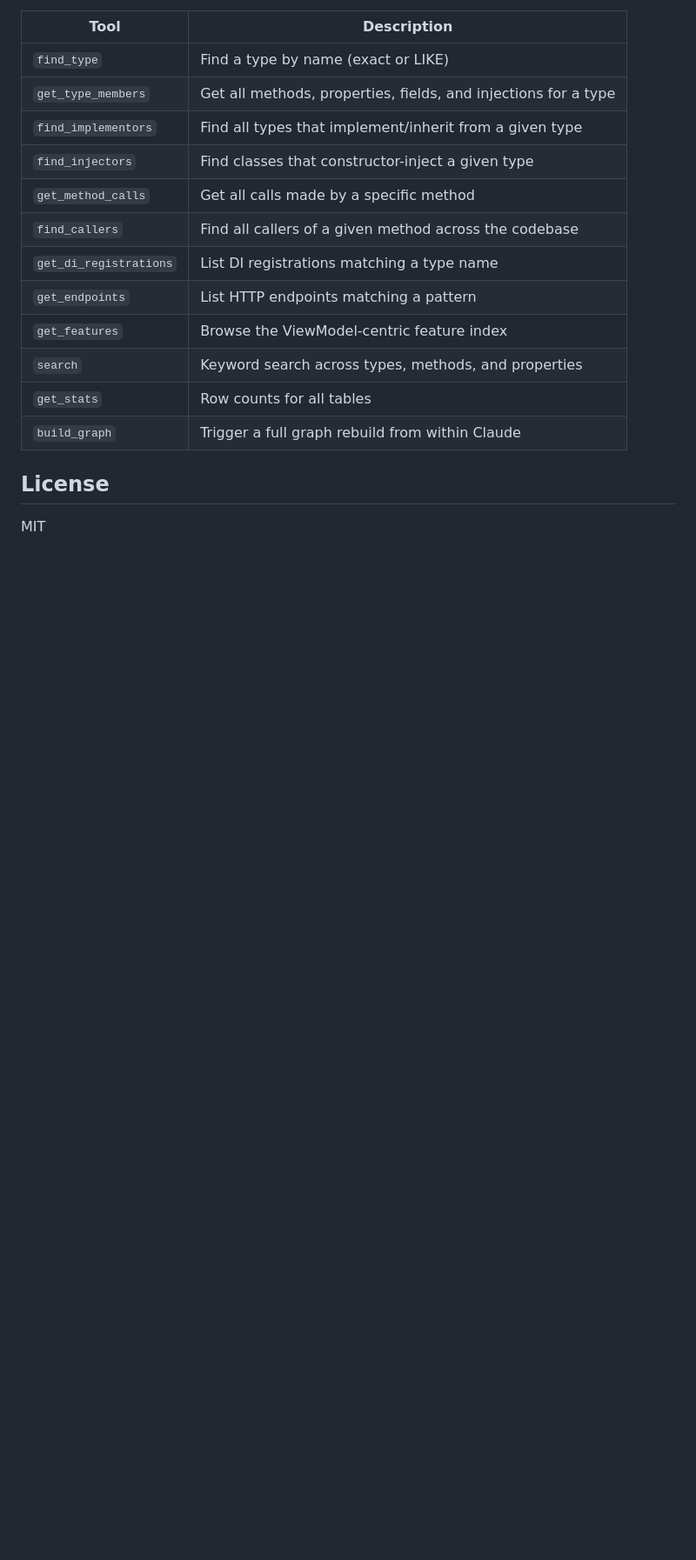
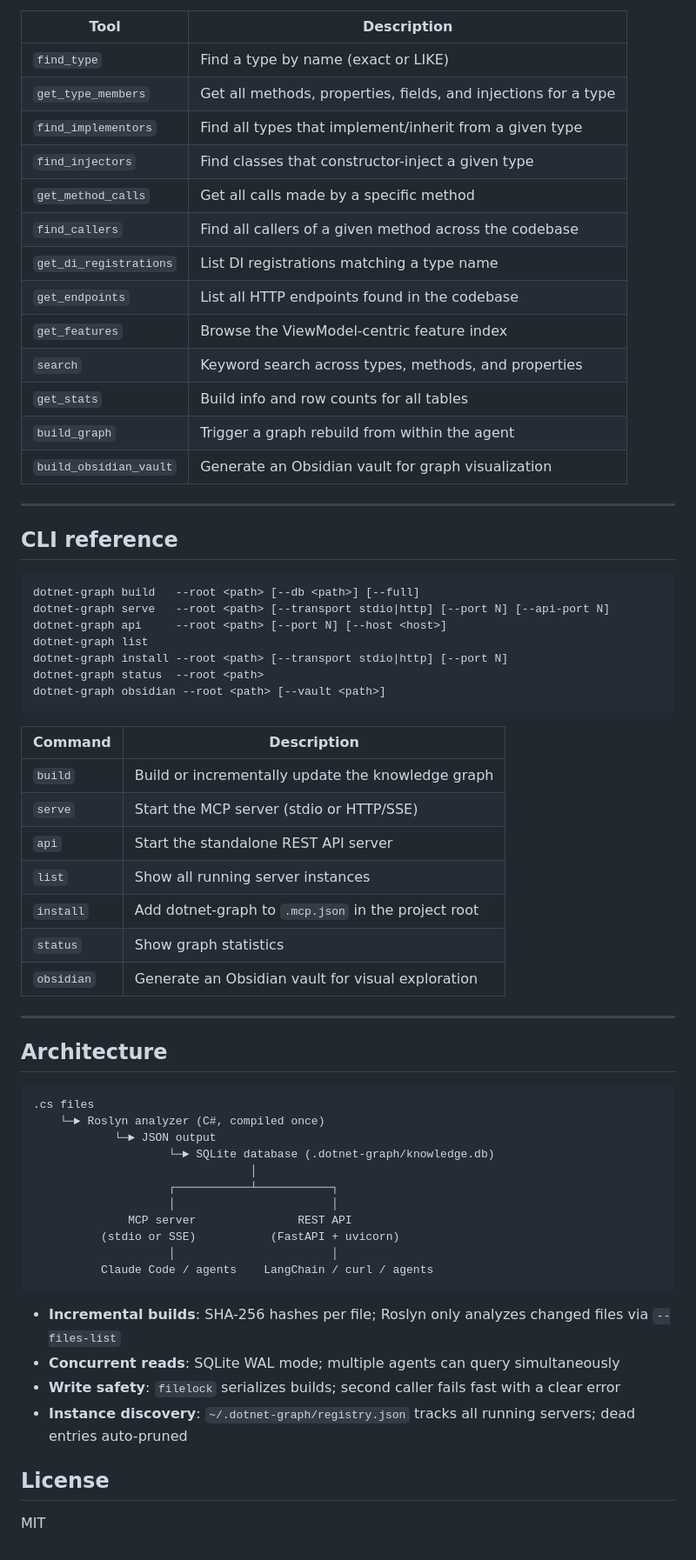
Before and after one commit to dationguyen/dotnet-graph, a Markdown page: README.md, the part around one of its changes. Shown at 87% size. Rendered like a GitHub page; blank space fills up the shorter version.

````diff
--- a/README.md
+++ b/README.md
@@ -91,11 +195,59 @@ dotnet-graph serve --root /path/to/your/solution
 | `get_method_calls` | Get all calls made by a specific method |
 | `find_callers` | Find all callers of a given method across the codebase |
 | `get_di_registrations` | List DI registrations matching a type name |
-| `get_endpoints` | List HTTP endpoints matching a pattern |
+| `get_endpoints` | List all HTTP endpoints found in the codebase |
 | `get_features` | Browse the ViewModel-centric feature index |
 | `search` | Keyword search across types, methods, and properties |
-| `get_stats` | Row counts for all tables |
-| `build_graph` | Trigger a full graph rebuild from within Claude |
+| `get_stats` | Build info and row counts for all tables |
+| `build_graph` | Trigger a graph rebuild from within the agent |
+| `build_obsidian_vault` | Generate an Obsidian vault for graph visualization |
+
+---
+
+## CLI reference
+
+```
+dotnet-graph build   --root <path> [--db <path>] [--full]
+dotnet-graph serve   --root <path> [--transport stdio|http] [--port N] [--api-port N]
+dotnet-graph api     --root <path> [--port N] [--host <host>]
+dotnet-graph list
+dotnet-graph install --root <path> [--transport stdio|http] [--port N]
+dotnet-graph status  --root <path>
+dotnet-graph obsidian --root <path> [--vault <path>]
+```
+
+| Command | Description |
+|---------|-------------|
+| `build` | Build or incrementally update the knowledge graph |
+| `serve` | Start the MCP server (stdio or HTTP/SSE) |
+| `api` | Start the standalone REST API server |
+| `list` | Show all running server instances |
+| `install` | Add dotnet-graph to `.mcp.json` in the project root |
+| `status` | Show graph statistics |
+| `obsidian` | Generate an Obsidian vault for visual exploration |
+
+---
+
+## Architecture
+
+```
+.cs files
+    └─► Roslyn analyzer (C#, compiled once)
+            └─► JSON output
+                    └─► SQLite database (.dotnet-graph/knowledge.db)
+                                │
+                    ┌───────────┴───────────┐
+                    │                       │
+              MCP server               REST API
+          (stdio or SSE)           (FastAPI + uvicorn)
+                    │                       │
+          Claude Code / agents    LangChain / curl / agents
+```
+
+- **Incremental builds**: SHA-256 hashes per file; Roslyn only analyzes changed files via `--files-list`
+- **Concurrent reads**: SQLite WAL mode; multiple agents can query simultaneously
+- **Write safety**: `filelock` serializes builds; second caller fails fast with a clear error
+- **Instance discovery**: `~/.dotnet-graph/registry.json` tracks all running servers; dead entries auto-pruned
 
 ## License
 
````
Also changed, not shown: other parts of README.md (+124 -20 lines).
